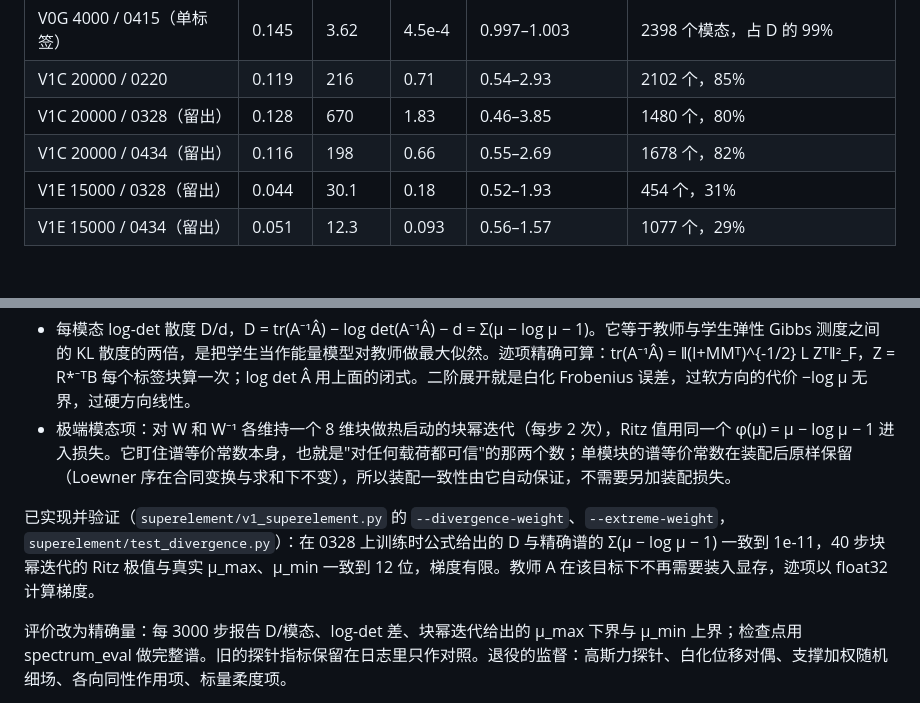
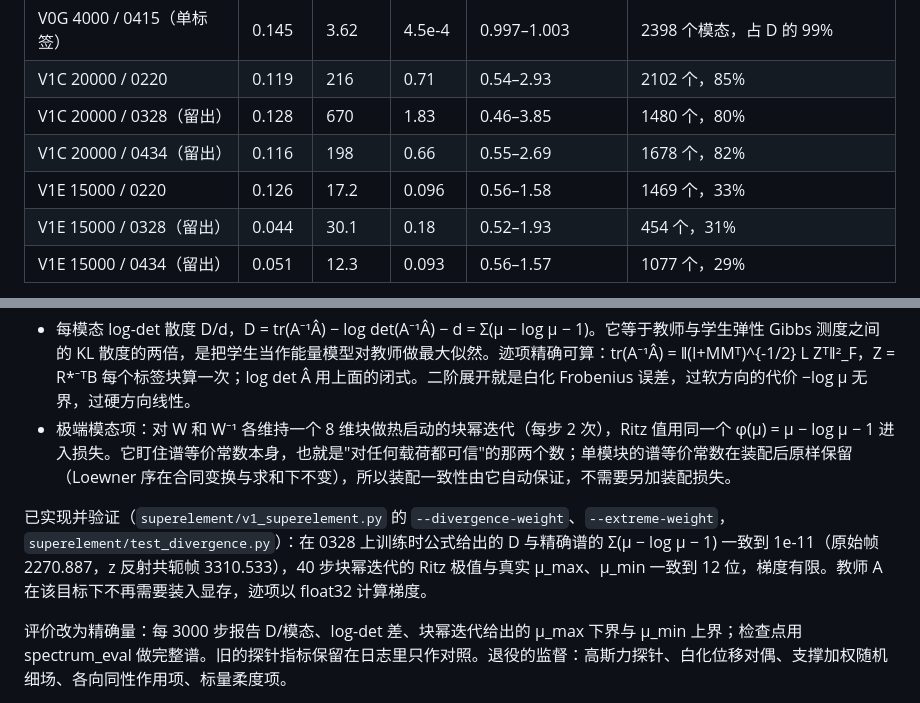
Before and after one commit to fanzhirui1004-source/curly-octo-goggles, a Markdown page: docs/SUPERELEMENT_PROGRESS_20260912.md, 2 parts joined by grey strips. Drawn GitHub-style; blank space fills up the shorter version.

Commit message:
Progress notes: V1E@0220 spectrum row and frame-conjugation check
Co-Authored-By: Claude Fable 5.1 <noreply@anthropic.com>
Claude-Session: https://claude.ai/code/session_0114mFUC9kQKF8s1RT519QXM

```diff
--- a/docs/SUPERELEMENT_PROGRESS_20260912.md
+++ b/docs/SUPERELEMENT_PROGRESS_20260912.md
@@ -58,6 +58,7 @@ V1C（白化对偶）、V1D（off_scale 10）、V1E（物理载荷对偶 + 柔
 | V1C 20000 / 0220 | 0.119 | 216 | 0.71 | 0.54–2.93 | 2102 个，85% |
 | V1C 20000 / 0328（留出） | 0.128 | 670 | 1.83 | 0.46–3.85 | 1480 个，80% |
 | V1C 20000 / 0434（留出） | 0.116 | 198 | 0.66 | 0.55–2.69 | 1678 个，82% |
+| V1E 15000 / 0220 | 0.126 | 17.2 | 0.096 | 0.56–1.58 | 1469 个，33% |
 | V1E 15000 / 0328（留出） | 0.044 | 30.1 | 0.18 | 0.52–1.93 | 454 个，31% |
 | V1E 15000 / 0434（留出） | 0.051 | 12.3 | 0.093 | 0.56–1.57 | 1077 个，29% |
 
@@ -77,7 +78,7 @@ V1C（白化对偶）、V1D（off_scale 10）、V1E（物理载荷对偶 + 柔
 - 每模态 log-det 散度 D/d，D = tr(A⁻¹Â) − log det(A⁻¹Â) − d = Σ(μ − log μ − 1)。它等于教师与学生弹性 Gibbs 测度之间的 KL 散度的两倍，是把学生当作能量模型对教师做最大似然。迹项精确可算：tr(A⁻¹Â) = ‖(I+MMᵀ)^{-1/2} L Zᵀ‖²_F，Z = R*⁻ᵀB 每个标签块算一次；log det Â 用上面的闭式。二阶展开就是白化 Frobenius 误差，过软方向的代价 −log μ 无界，过硬方向线性。
 - 极端模态项：对 W 和 W⁻¹ 各维持一个 8 维块做热启动的块幂迭代（每步 2 次），Ritz 值用同一个 φ(μ) = μ − log μ − 1 进入损失。它盯住谱等价常数本身，也就是"对任何载荷都可信"的那两个数；单模块的谱等价常数在装配后原样保留（Loewner 序在合同变换与求和下不变），所以装配一致性由它自动保证，不需要另加装配损失。
 
-已实现并验证（`superelement/v1_superelement.py` 的 `--divergence-weight`、`--extreme-weight`，`superelement/test_divergence.py`）：在 0328 上训练时公式给出的 D 与精确谱的 Σ(μ − log μ − 1) 一致到 1e-11，40 步块幂迭代的 Ritz 极值与真实 μ_max、μ_min 一致到 12 位，梯度有限。教师 A 在该目标下不再需要装入显存，迹项以 float32 计算梯度。
+已实现并验证（`superelement/v1_superelement.py` 的 `--divergence-weight`、`--extreme-weight`，`superelement/test_divergence.py`）：在 0328 上训练时公式给出的 D 与精确谱的 Σ(μ − log μ − 1) 一致到 1e-11（原始帧 2270.887，z 反射共轭帧 3310.533），40 步块幂迭代的 Ritz 极值与真实 μ_max、μ_min 一致到 12 位，梯度有限。教师 A 在该目标下不再需要装入显存，迹项以 float32 计算梯度。
 
 评价改为精确量：每 3000 步报告 D/模态、log-det 差、块幂迭代给出的 μ_max 下界与 μ_min 上界；检查点用 spectrum_eval 做完整谱。旧的探针指标保留在日志里只作对照。退役的监督：高斯力探针、白化位移对偶、支撑加权随机细场、各向同性作用项、标量柔度项。
 
```
